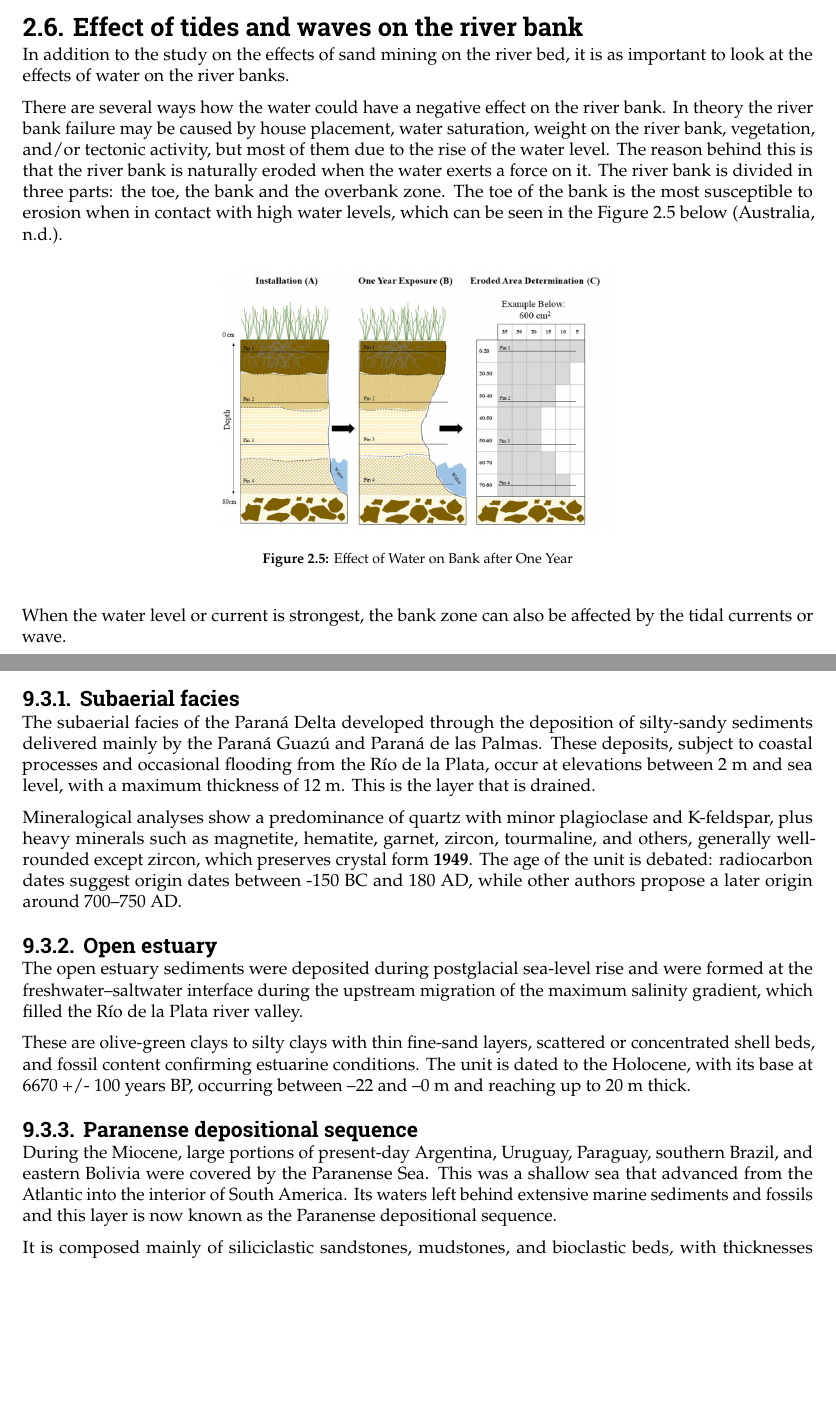
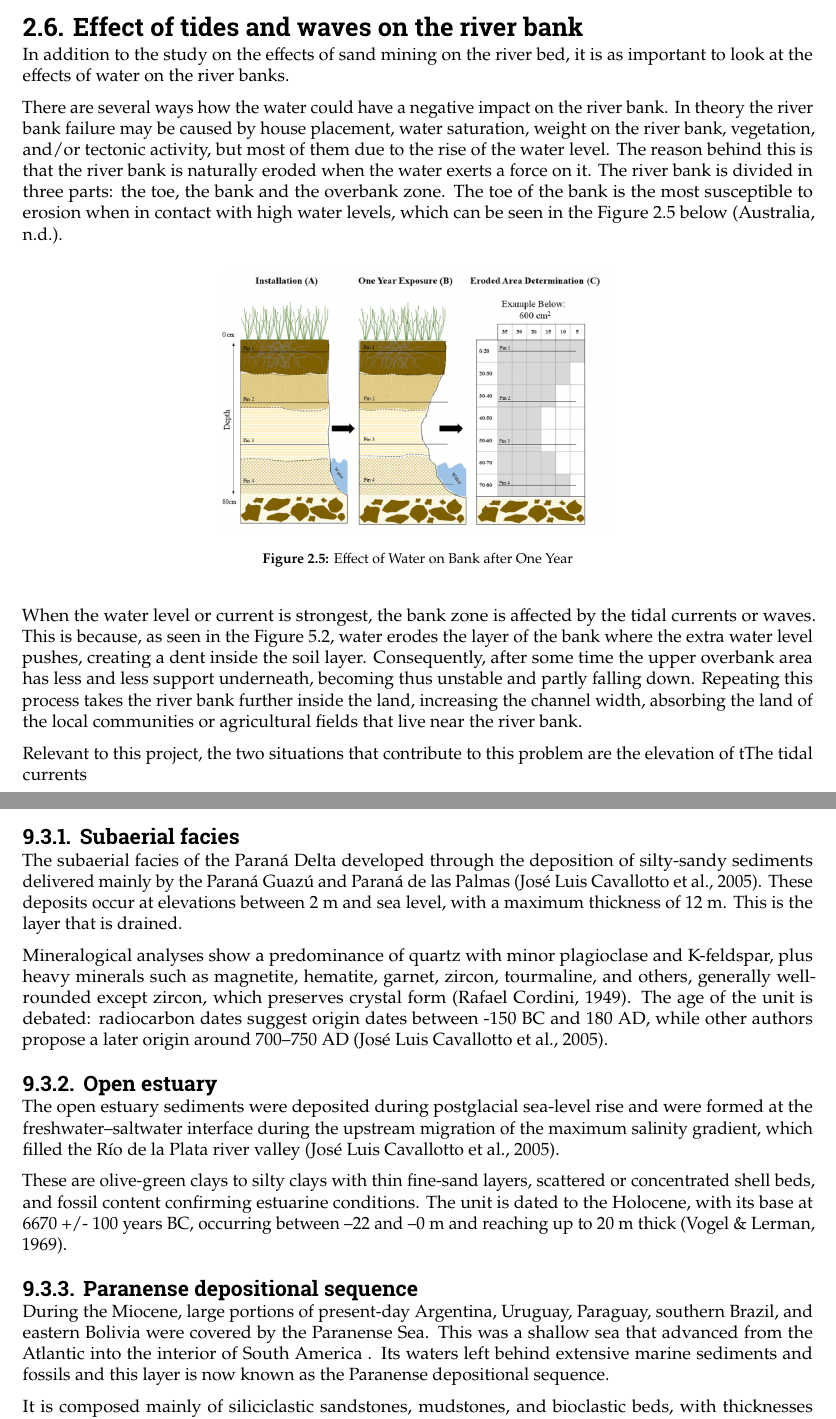
Before and after one commit to Njeapp2/bibtex, a LaTeX thesis (report.tex, which reads mainmatter/Chapter-9.tex, mainmatter/chapter-2.tex): two parts of pages 15 and 41 of 46, joined at a grey line, cut so that both start at the same text, the shorter picture padded with empty space. Compiled offline with pdfLaTeX.

Commit message:
Update on Overleaf.

```diff
--- a/mainmatter/Chapter-9.tex
+++ b/mainmatter/Chapter-9.tex
@@ -38,16 +38,16 @@ The geological profile of the cross section is shown in figure \ref{fig:geolprof
 In figure \ref{fig:geolprofile}, the first kilometers of the purple zone are especially of interest since these are located near the river. The following layers can be identified in this area.
 
 \subsection{Subaerial facies}
-The subaerial facies of the Paraná Delta developed through the deposition of silty-sandy sediments delivered mainly by the Paraná Guazú and Paraná de las Palmas. These deposits, subject to coastal processes and occasional flooding from the Río de la Plata, occur at elevations between 2 m and sea level, with a maximum thickness of 12 m. This is the layer that is drained.
+The subaerial facies of the Paraná Delta developed through the deposition of silty-sandy sediments delivered mainly by the Paraná Guazú and Paraná de las Palmas \autocite{joseluiscavallottoEvolucionCambiosAmbientales2005}. These deposits occur at elevations between 2 m and sea level, with a maximum thickness of 12 m. This is the layer that is drained.
 
-Mineralogical analyses show a predominance of quartz with minor plagioclase and K-feldspar, plus heavy minerals such as magnetite, hematite, garnet, zircon, tourmaline, and others, generally well-rounded except zircon, which preserves crystal form \textbf{1949}. The age of the unit is debated: radiocarbon dates suggest origin dates between -150 BC and 180 AD, while other authors propose a later origin around 700–750 AD.
+Mineralogical analyses show a predominance of quartz with minor plagioclase and K-feldspar, plus heavy minerals such as magnetite, hematite, garnet, zircon, tourmaline, and others, generally well-rounded except zircon, which preserves crystal form \autocite{rafaelcordiniContribucionConocimientoGeologia1949}. The age of the unit is debated: radiocarbon dates suggest origin dates between -150 BC and 180 AD, while other authors propose a later origin around 700–750 AD \autocite{joseluiscavallottoEvolucionCambiosAmbientales2005}.
 
 \subsection{Open estuary}
-The open estuary sediments were deposited during postglacial sea-level rise and were formed at the freshwater–saltwater interface during the upstream migration of the maximum salinity gradient, which filled the Río de la Plata river valley.
+The open estuary sediments were deposited during postglacial sea-level rise and were formed at the freshwater–saltwater interface during the upstream migration of the maximum salinity gradient, which filled the Río de la Plata river valley \autocite{joseluiscavallottoEvolucionCambiosAmbientales2005}.
 
-These are olive-green clays to silty clays with thin fine-sand layers, scattered or concentrated shell beds, and fossil content confirming estuarine conditions. The unit is dated to the Holocene, with its base at ~6670 +/- 100 years BP, occurring between –22 and –0 m and reaching up to 20 m thick.
+These are olive-green clays to silty clays with thin fine-sand layers, scattered or concentrated shell beds, and fossil content confirming estuarine conditions. The unit is dated to the Holocene, with its base at ~6670 +/- 100 years BC, occurring between –22 and –0 m and reaching up to 20 m thick \autocite{vogelGroningenRadiocarbonDates1969}.
 
 \subsection{Paranense depositional sequence}
-During the Miocene, large portions of present-day Argentina, Uruguay, Paraguay, southern Brazil, and eastern Bolivia were covered by the Paranense Sea. This was a shallow sea that advanced from the Atlantic into the interior of South America. Its waters left behind extensive marine sediments and fossils and this layer is now known as the Paranense depositional sequence.
+During the Miocene, large portions of present-day Argentina, Uruguay, Paraguay, southern Brazil, and eastern Bolivia were covered by the Paranense Sea. This was a shallow sea that advanced from the Atlantic into the interior of South America . Its waters left behind extensive marine sediments and fossils and this layer is now known as the Paranense depositional sequence.
 
 It is composed mainly of siliciclastic sandstones, mudstones, and bioclastic beds, with thicknesses ranging from a few meters in outcrop to over 100 m. The lower part has mud-dominated offshore deposits with marine fossils, while the upper part shows sandier shoreface. Studies constrain the unit to the Late Miocene (ca. 9.5–6.7 Ma).
--- a/mainmatter/chapter-2.tex
+++ b/mainmatter/chapter-2.tex
@@ -124,7 +124,7 @@ The effects of sand mining can be diverse: previous studies have shown negative
 \section{Effect of tides and waves on the river bank}
 In addition to the study on the effects of sand mining on the river bed, it is as important to look at the effects of water on the river banks.
 
-There are several ways how the water could have a negative effect on the river bank. In theory the river bank failure may be caused by house placement, water saturation, weight on the river bank, vegetation, and/or tectonic activity, but most of them due to the rise of the water level. The reason behind this is that the river bank is naturally eroded when the water exerts a force on it.
+There are several ways how the water could have a negative impact on the river bank. In theory the river bank failure may be caused by house placement, water saturation, weight on the river bank, vegetation, and/or tectonic activity, but most of them due to the rise of the water level. The reason behind this is that the river bank is naturally eroded when the water exerts a force on it.
 The river bank is divided in three parts: the toe, the bank and the overbank zone. The toe of the bank is the most susceptible to erosion when in contact with high water levels, which can be seen in the Figure 2.5 below \autocite{australiaRiverbankCollapse}.
 
 \begin{figure}[H]
@@ -134,4 +134,8 @@ The river bank is divided in three parts: the toe, the bank and the overbank zon
     \label{fig:placeholder}
 \end{figure}
 
-When the water level or current is strongest, the bank zone can also be affected by the tidal currents or wave.
+When the water level or current is strongest, the bank zone is affected by the tidal currents or waves. This is because, as seen in the Figure 5.2, water erodes the layer of the bank where the extra water level pushes, creating a dent inside the soil layer.
+Consequently, after some time the upper overbank area has less and less support underneath, becoming thus unstable and partly falling down.
+Repeating this process takes the river bank further inside the land, increasing the channel width, absorbing the land of the local communities or agricultural fields that live near the river bank.
+
+Relevant to this project, the two situations that contribute to this problem are the elevation of tThe tidal currents
```
Also changed, not shown: mainmatter/chapter-4.tex (+1 -1 lines), mainmatter/chapter-5.tex (+4 -8 lines), mainmatter/Chapter-9.tex (4 more changed lines).
